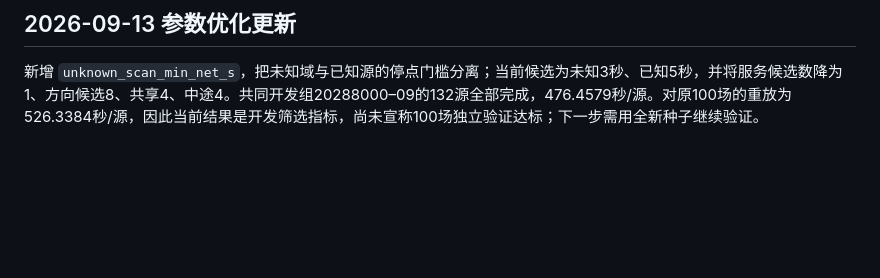
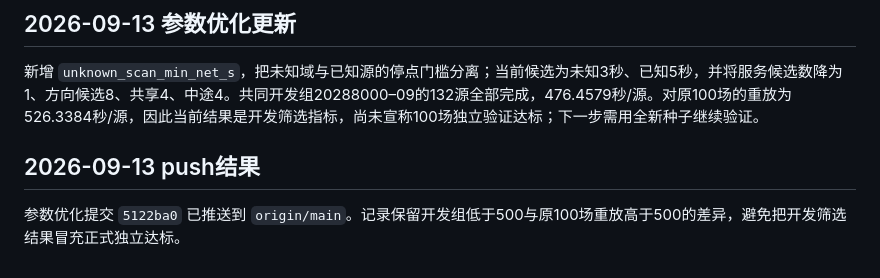
Before and after one commit to peizanjia/26cumcm, a Markdown page: question4/dynamic_joint/AI_INTERACTION.md, the part around the change. Rendered like a GitHub page; blank space fills up the shorter version.

```diff
--- a/question4/dynamic_joint/AI_INTERACTION.md
+++ b/question4/dynamic_joint/AI_INTERACTION.md
@@ -71,3 +71,7 @@
 ## 2026-09-13 参数优化更新
 
 新增 `unknown_scan_min_net_s`，把未知域与已知源的停点门槛分离；当前候选为未知3秒、已知5秒，并将服务候选数降为1、方向候选8、共享4、中途4。共同开发组20288000–09的132源全部完成，476.4579秒/源。对原100场的重放为526.3384秒/源，因此当前结果是开发筛选指标，尚未宣称100场独立验证达标；下一步需用全新种子继续验证。
+
+## 2026-09-13 push结果
+
+参数优化提交 `5122ba0` 已推送到 `origin/main`。记录保留开发组低于500与原100场重放高于500的差异，避免把开发筛选结果冒充正式独立达标。
```
Also changed, not shown: AI_INTERACTION.md (+4 -0 lines), question4/AI_INTERACTION.md (+4 -0 lines).
